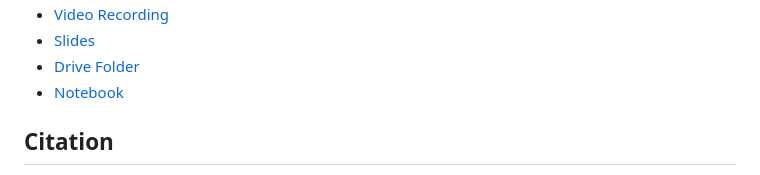
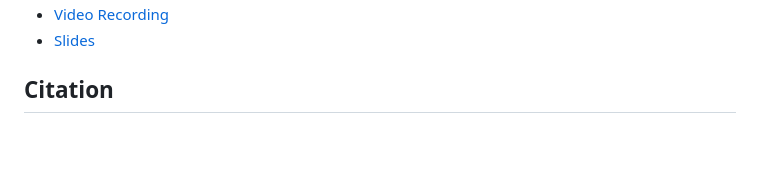
Before and after one commit to explainablerecsys/ecir2024, a Markdown page: README.md, the part around the change printed below. Rendered like a GitHub page; blank space fills up the shorter version.

```diff
--- a/README.md
+++ b/README.md
@@ -19,7 +21,5 @@ Hands on Tutorial on Explainable Recommender Systems with Knowledge Graphs and L
 - [Video Recording]()
 - [Slides]()
-- [Drive Folder]()
-- [Notebook]()
 
 
 ## Citation
```
Also changed, not shown: other parts of README.md (+2 -0 lines).
